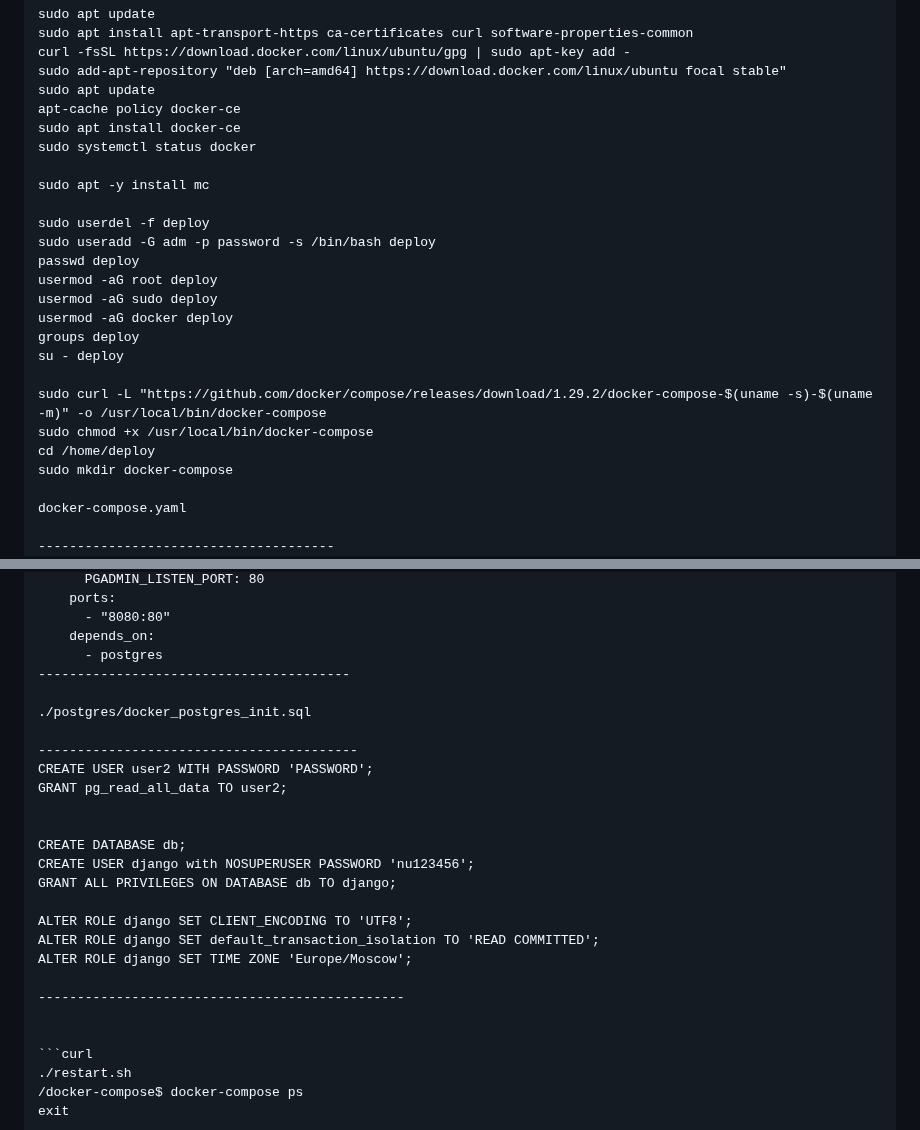
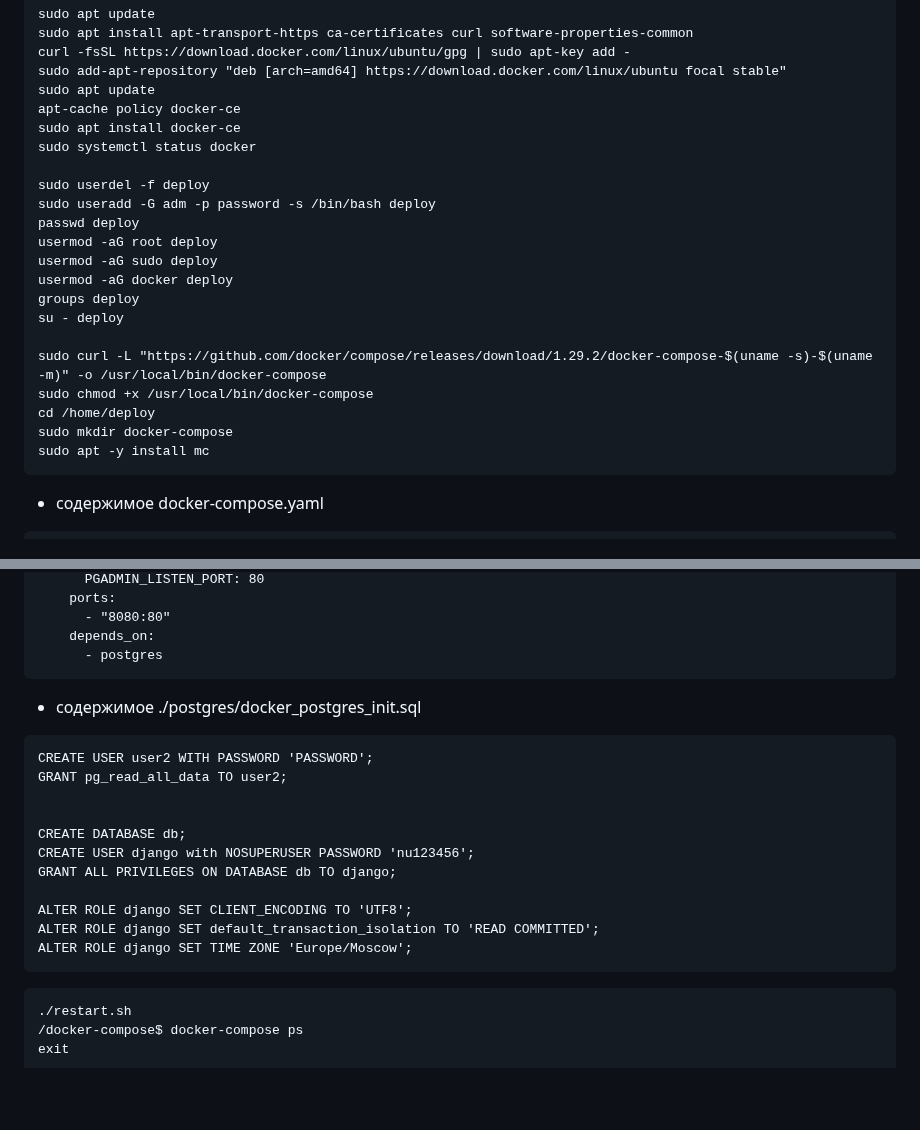
Before and after one commit to Pav9551/PylessonsDjango, a Markdown page: README for deployment.md, 2 parts joined by grey strips. Rendered like a GitHub page; blank space fills up the shorter version.

Commit message:
added Readme for deployment

````diff
--- a/README for deployment.md
+++ b/README for deployment.md
@@ -40,8 +40,6 @@ apt-cache policy docker-ce
 sudo apt install docker-ce
 sudo systemctl status docker
 
-sudo apt -y install mc
-
 sudo userdel -f deploy
 sudo useradd -G adm -p password -s /bin/bash deploy
 passwd deploy
@@ -55,10 +53,11 @@ sudo curl -L "https://github.com/docker/compose/releases/download/1.29.2/docker-
 sudo chmod +x /usr/local/bin/docker-compose
 cd /home/deploy
 sudo mkdir docker-compose
+sudo apt -y install mc
+```
+ - содержимое  docker-compose.yaml
 
-docker-compose.yaml
-
---------------------------------------
+```curl
 version: '3.7'
 services:
   postgres:
@@ -92,11 +91,11 @@ services:
       - "8080:80"
     depends_on:
       - postgres
-----------------------------------------
+```
 
-./postgres/docker_postgres_init.sql
+ - содержимое ./postgres/docker_postgres_init.sql
 
------------------------------------------
+```curl
 CREATE USER user2 WITH PASSWORD 'PASSWORD';
 GRANT pg_read_all_data TO user2;
 
@@ -108,8 +107,7 @@ GRANT ALL PRIVILEGES ON DATABASE db TO django;
 ALTER ROLE django SET CLIENT_ENCODING TO 'UTF8';
 ALTER ROLE django SET default_transaction_isolation TO 'READ COMMITTED';
 ALTER ROLE django SET TIME ZONE 'Europe/Moscow';
-
------------------------------------------------
+```
 
 
 ```curl
````
